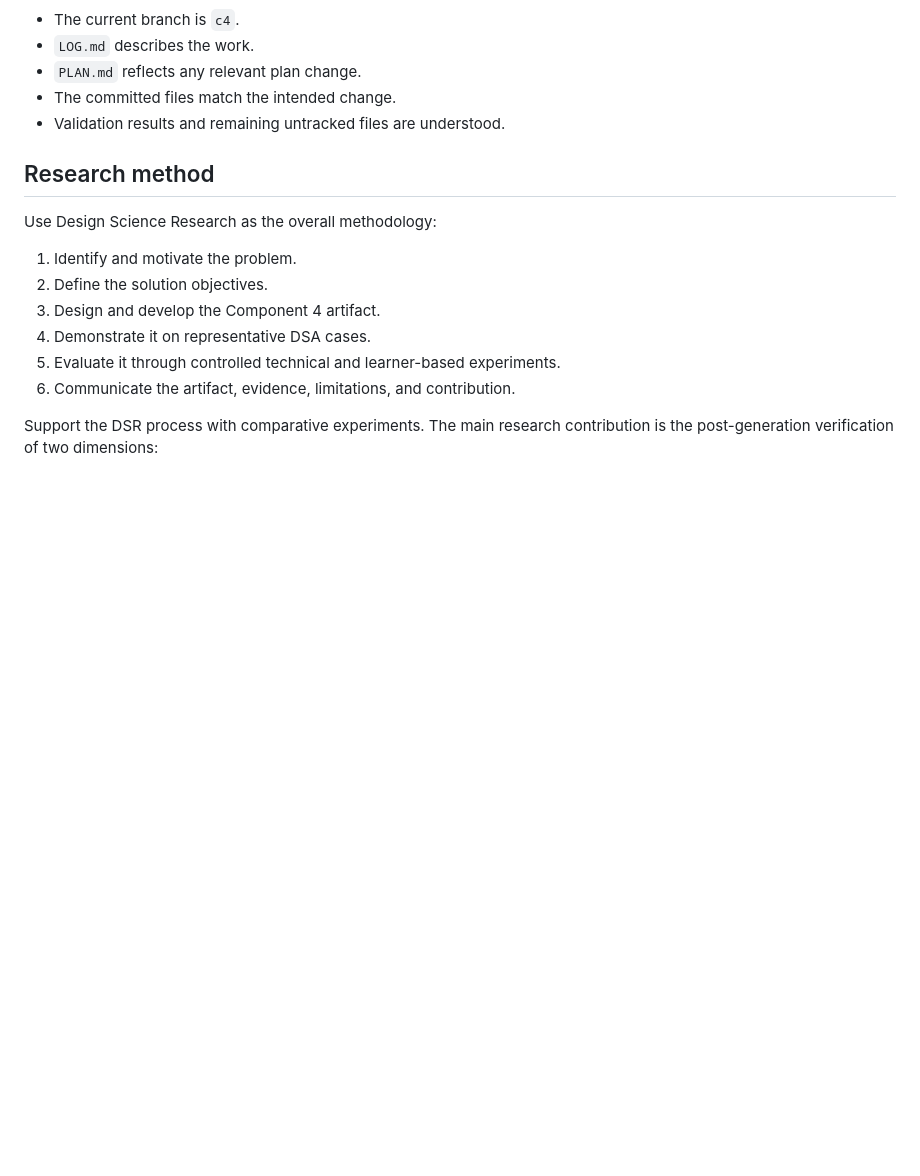
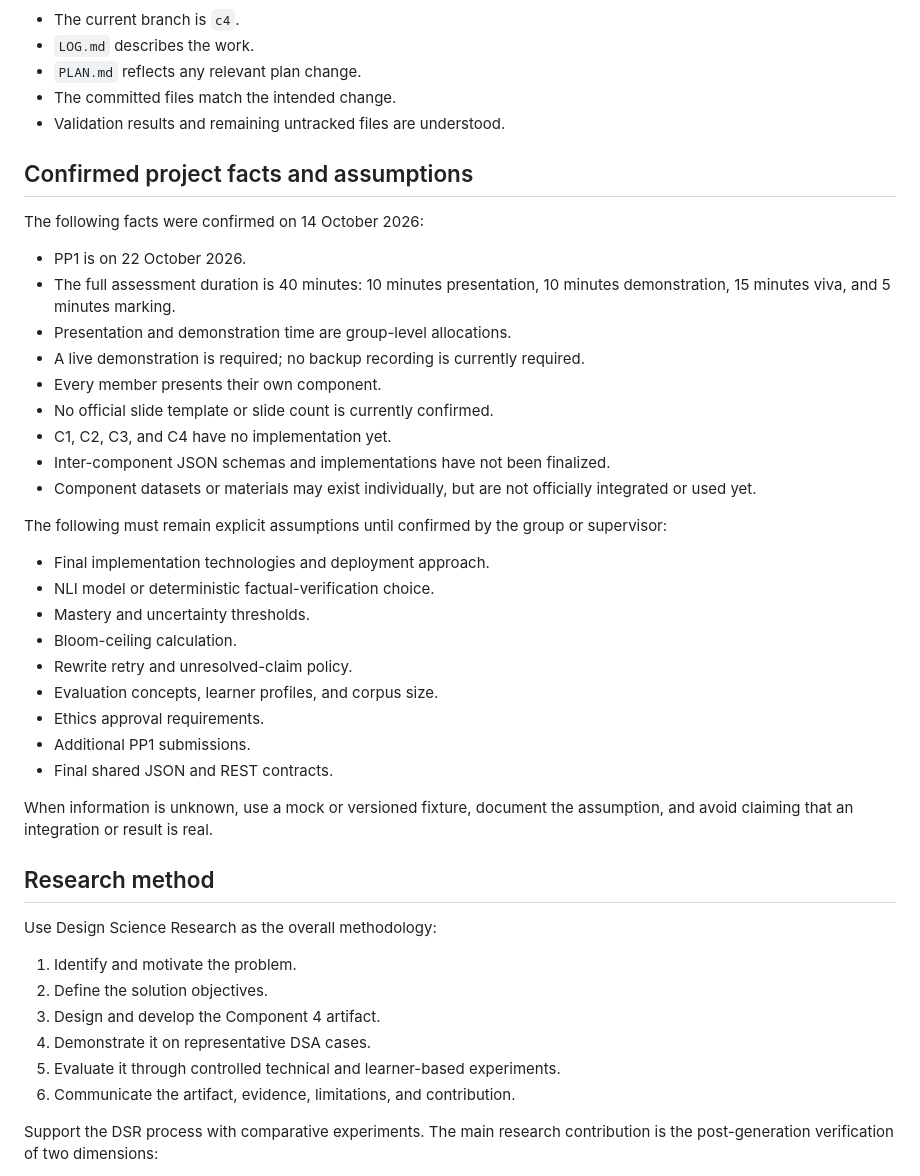
Before and after one commit to imasharanasinghe/J26-DS-353, a Markdown page: GUIDELINES.md, the part around the change. Rendered like a GitHub page; blank space fills up the shorter version.

```diff
--- a/GUIDELINES.md
+++ b/GUIDELINES.md
@@ -67,6 +67,38 @@ Before finishing a work item, verify that:
 - `PLAN.md` reflects any relevant plan change.
 - The committed files match the intended change.
 - Validation results and remaining untracked files are understood.
+
+## Confirmed project facts and assumptions
+
+The following facts were confirmed on 14 October 2026:
+
+- PP1 is on 22 October 2026.
+- The full assessment duration is 40 minutes: 10 minutes presentation,
+  10 minutes demonstration, 15 minutes viva, and 5 minutes marking.
+- Presentation and demonstration time are group-level allocations.
+- A live demonstration is required; no backup recording is currently required.
+- Every member presents their own component.
+- No official slide template or slide count is currently confirmed.
+- C1, C2, C3, and C4 have no implementation yet.
+- Inter-component JSON schemas and implementations have not been finalized.
+- Component datasets or materials may exist individually, but are not officially
+  integrated or used yet.
+
+The following must remain explicit assumptions until confirmed by the group or
+supervisor:
+
+- Final implementation technologies and deployment approach.
+- NLI model or deterministic factual-verification choice.
+- Mastery and uncertainty thresholds.
+- Bloom-ceiling calculation.
+- Rewrite retry and unresolved-claim policy.
+- Evaluation concepts, learner profiles, and corpus size.
+- Ethics approval requirements.
+- Additional PP1 submissions.
+- Final shared JSON and REST contracts.
+
+When information is unknown, use a mock or versioned fixture, document the
+assumption, and avoid claiming that an integration or result is real.
 
 ## Research method
 
```
Also changed, not shown: LOG.md (+7 -0 lines), PLAN.md (+42 -0 lines).
